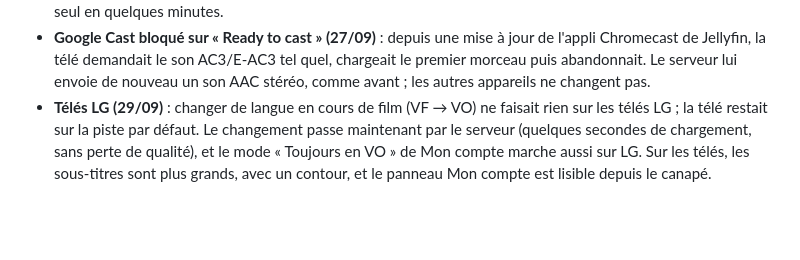
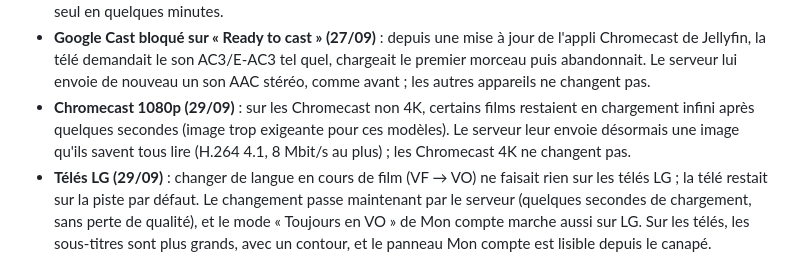
Before and after one commit to HaradasCYB/groscailloux-homelab, a Markdown page: UPDATE.md, the part around the change. Rendered like a GitHub page; blank space fills up the shorter version.

```diff
--- a/UPDATE.md
+++ b/UPDATE.md
@@ -51,6 +51,9 @@ publiées le même jour sont regroupées sous la dernière d'entre elles (les ta
 - **Google Cast bloqué sur « Ready to cast » (27/09)** : depuis une mise à jour de l'appli Chromecast de Jellyfin, la
   télé demandait le son AC3/E-AC3 tel quel, chargeait le premier morceau puis abandonnait. Le serveur lui envoie de
   nouveau un son AAC stéréo, comme avant ; les autres appareils ne changent pas.
+- **Chromecast 1080p (29/09)** : sur les Chromecast non 4K, certains films restaient en chargement infini après
+  quelques secondes (image trop exigeante pour ces modèles). Le serveur leur envoie désormais une image qu'ils savent
+  tous lire (H.264 4.1, 8 Mbit/s au plus) ; les Chromecast 4K ne changent pas.
 - **Télés LG (29/09)** : changer de langue en cours de film (VF → VO) ne faisait rien sur les télés LG ; la télé
   restait sur la piste par défaut. Le changement passe maintenant par le serveur (quelques secondes de chargement,
   sans perte de qualité), et le mode « Toujours en VO » de Mon compte marche aussi sur LG. Sur les télés, les
```
Also changed, not shown: CLAUDE.md (+5 -0 lines).
